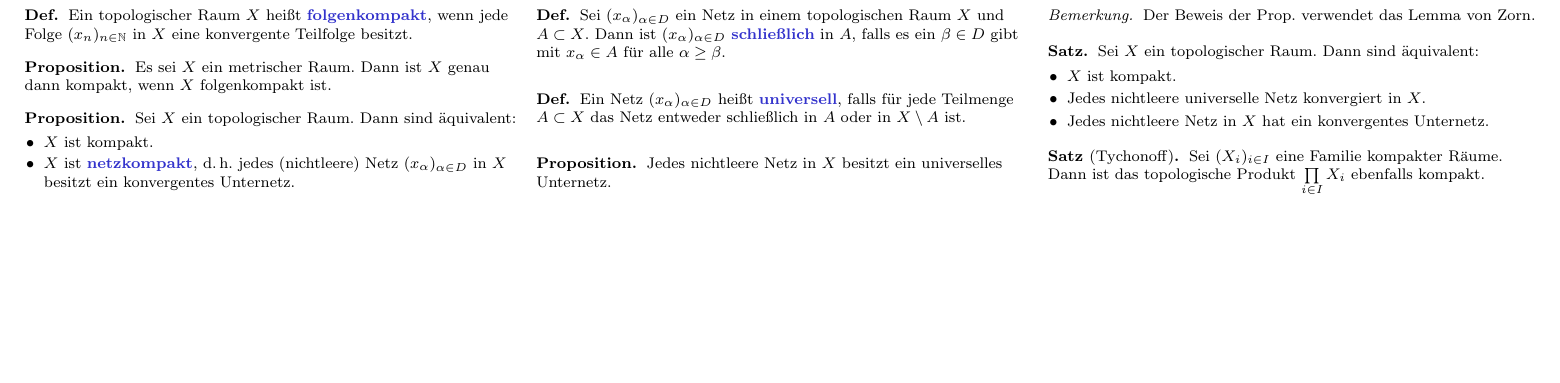
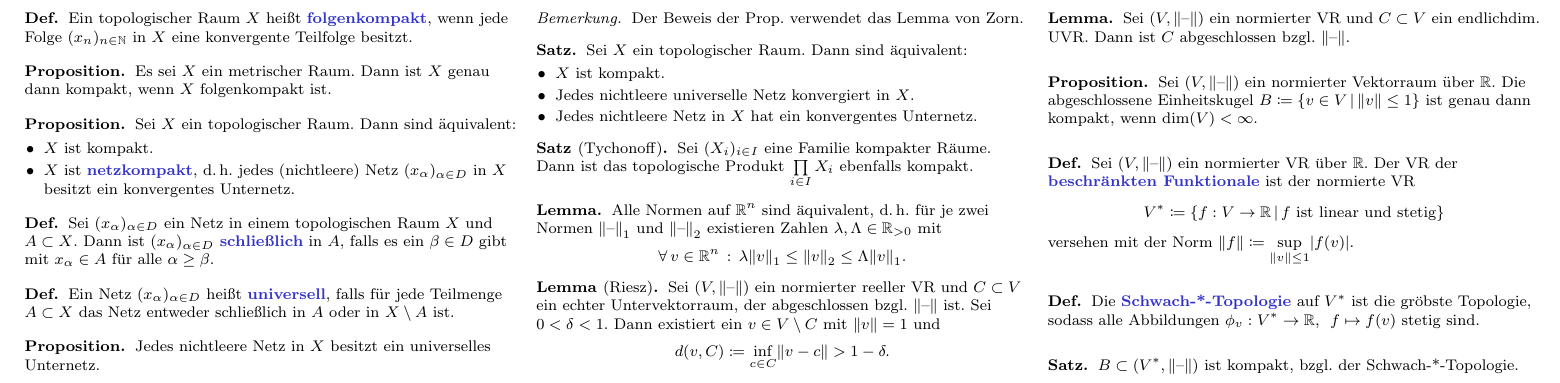
Before and after one commit to timjb/uni-spicker, a LaTeX document (topo.tex): part of page 3 of 3, cut so that both start at the same text, the shorter picture padded with empty space. The pictures show the PDF file topo.pdf that the author committed with the source.

Commit message:
Topologie-Vorlesung vom 7.5.2014

```diff
--- a/topo.tex
+++ b/topo.tex
@@ -561,4 +561,38 @@
   Sei $(X_i)_{i \in I}$ eine Familie kompakter Räume. Dann ist das topologische Produkt $\prod_{i \in I} X_i$ ebenfalls kompakt.
 \end{satz}
 
+% Vorlesung vom 7.5.2014
+
+\begin{lem}
+  Alle Normen auf $\R^n$ sind äquivalent, d.\,h. für je zwei Normen $\norm{\blank}_1$ und $\norm{\blank}_2$ existieren Zahlen $\lambda, \Lambda \in \R_{> 0}$ mit
+  \[ \fa{v \in \R^n} \lambda \norm{v}_1 \leq \norm{v}_2 \leq \Lambda \norm{v}_1. \]
+\end{lem}
+
+\begin{lem}[Riesz]
+  Sei $(V, \norm{\blank})$ ein normierter reeller VR und $C \subset V$ ein echter Untervektorraum, der abgeschlossen bzgl. $\norm{\blank}$ ist. Sei $0 < \delta < 1$. Dann existiert ein $v \in V \setminus C$ mit $\norm{v} = 1$ und
+  \[ d(v, C) \coloneqq \inf_{c \in C} \norm{v - c} > 1 - \delta. \]
+\end{lem}
+
+\begin{lem}
+  Sei $(V, \norm{\blank})$ ein normierter VR und $C \subset V$ ein endlichdim. UVR. Dann ist $C$ abgeschlossen bzgl. $\norm{\blank}$.
+\end{lem}
+
+\begin{prop}
+  Sei $(V, \norm{\blank})$ ein normierter Vektorraum über $\R$. Die abgeschlossene Einheitskugel $B \coloneqq \Set{ v \in V }{ \norm{v} \leq 1 }$ ist genau dann kompakt, wenn $\dim(V) < \infty$.
+\end{prop}
+
+\begin{defn}
+  Sei $(V, \norm{\blank})$ ein normierter VR über $\R$. Der VR der \emph{beschränkten Funktionale} ist der normierte VR
+  \[ V^* \coloneqq \Set{ f : V \to \R }{ \text{$f$ ist linear und stetig} } \]
+  versehen mit der Norm $\norm{f} \coloneqq \sup_{\norm{v} \leq 1} \abs{f(v)}$.
+\end{defn}
+
+\begin{defn}
+  Die \emph{Schwach-*-Topologie} auf $V^*$ ist die gröbste Topologie, sodass alle Abbildungen $\phi_v : V^* \to \R, \enspace f \mapsto f(v)$ stetig sind.
+\end{defn}
+
+\begin{satz}
+  $B \subset (V^*, \norm{\blank})$ ist kompakt, bzgl. der Schwach-*-Topologie.
+\end{satz}
+
 \end{document}
```
Also changed, not shown: topo.pdf.
